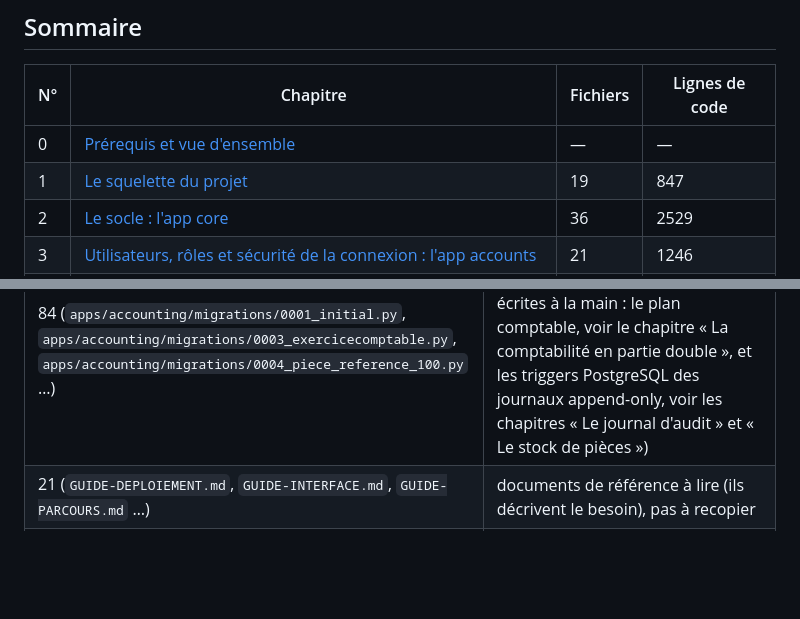
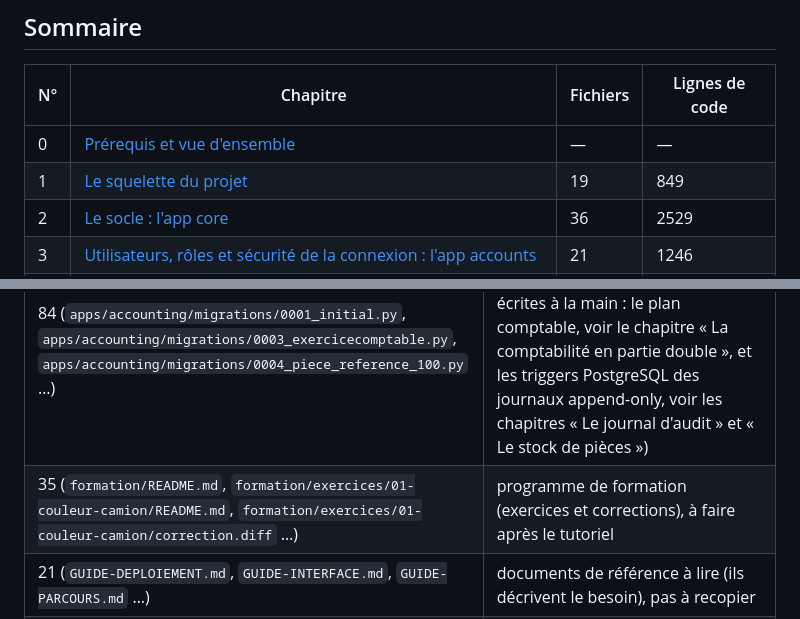
Before and after one commit to AFAQSUCA/erp-densource, a Markdown page: tutoriel/README.md, 2 parts joined by grey strips. Drawn GitHub-style; blank space fills up the shorter version.

Commit message:
docs(tutoriel): régénéré (.gitattributes, dossier formation dans l'arborescence et les exclusions)
Co-Authored-By: Claude Opus 5.5 <noreply@anthropic.com>

```diff
--- a/tutoriel/README.md
+++ b/tutoriel/README.md
@@ -37,7 +37,7 @@ d'un chapitre avec un projet qui fonctionne.
 | N° | Chapitre | Fichiers | Lignes de code |
 |---|---|---|---|
 | 0 | [Prérequis et vue d'ensemble](00-prerequis.md) | — | — |
-| 1 | [Le squelette du projet](01-squelette.md) | 19 | 847 |
+| 1 | [Le squelette du projet](01-squelette.md) | 19 | 849 |
 | 2 | [Le socle : l'app core](02-core.md) | 36 | 2529 |
 | 3 | [Utilisateurs, rôles et sécurité de la connexion : l'app accounts](03-accounts.md) | 21 | 1246 |
 | 4 | [Le journal d'audit : l'app audit](04-audit.md) | 12 | 637 |
@@ -79,6 +79,7 @@ Ces fichiers sont dans le dépôt mais **ne se recopient pas**. Le chapitre conc
 | Fichiers | Raison |
 |---|---|
 | 84 (`apps/accounting/migrations/0001_initial.py`, `apps/accounting/migrations/0003_exercicecomptable.py`, `apps/accounting/migrations/0004_piece_reference_100.py` …) | généré par `python manage.py makemigrations` (sauf les migrations écrites à la main : le plan comptable, voir le chapitre « La comptabilité en partie double », et les triggers PostgreSQL des journaux append-only, voir les chapitres « Le journal d'audit » et « Le stock de pièces ») |
+| 35 (`formation/README.md`, `formation/exercices/01-couleur-camion/README.md`, `formation/exercices/01-couleur-camion/correction.diff` …) | programme de formation (exercices et corrections), à faire après le tutoriel |
 | 21 (`GUIDE-DEPLOIEMENT.md`, `GUIDE-INTERFACE.md`, `GUIDE-PARCOURS.md` …) | documents de référence à lire (ils décrivent le besoin), pas à recopier |
 | 17 (`.dockerignore`, `Dockerfile`, `docker-compose.yml` …) | mise en production (Docker, Nginx, Gunicorn) : hors périmètre de ce tutoriel de développement — voir GUIDE-DEPLOIEMENT.md |
 | 7 (`static/vendor/alpine/alpine.min.js`, `static/vendor/fontawesome/LICENSE.txt`, `static/vendor/fontawesome/css/all.min.css` …) | généré par `npm run build` (bibliothèques Alpine.js et Font Awesome) |
```
Also changed, not shown: tutoriel/00-prerequis.md (+45 -0 lines), tutoriel/01-squelette.md (+4 -2 lines).
